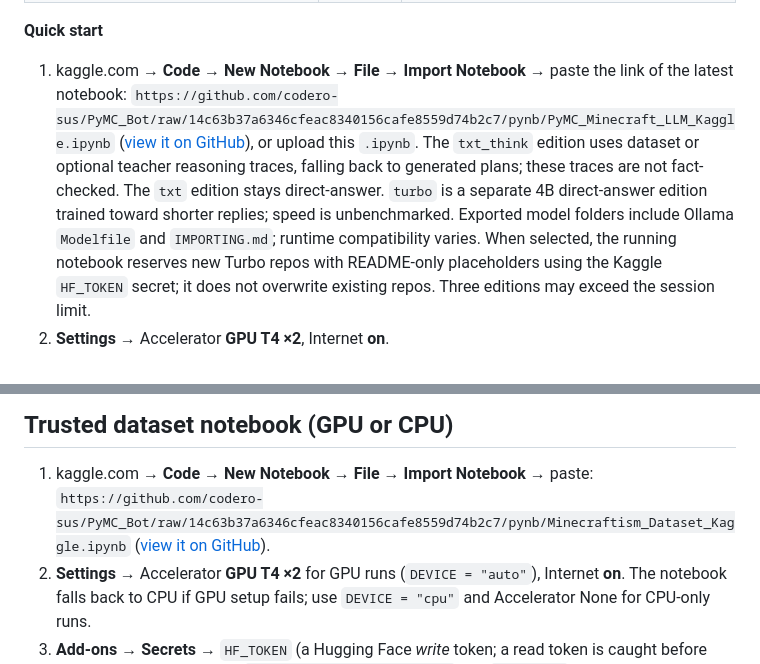
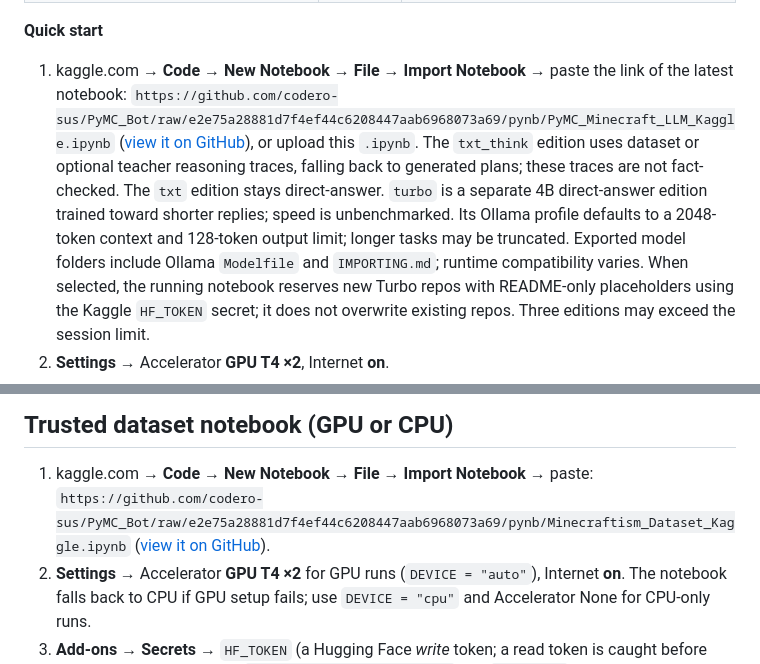
Before and after one commit to codero-sus/PyMC_Bot, a Markdown page: pynb/README.md, 2 parts joined by grey strips. GitHub-like rendering.

Commit message:
Document Qwen lineage and Turbo limits [skip ci]
Rewrite-id: dc0a8a600447dc66

```diff
--- a/pynb/README.md
+++ b/pynb/README.md
@@ -8,11 +8,12 @@
 **Quick start**
 
 1. kaggle.com → **Code → New Notebook → File → Import Notebook** → paste the link of the latest notebook:
-   `https://github.com/codero-sus/PyMC_Bot/raw/14c63b37a6346cfeac8340156cafe8559d74b2c7/pynb/PyMC_Minecraft_LLM_Kaggle.ipynb`
-   ([view it on GitHub](https://github.com/codero-sus/PyMC_Bot/blob/14c63b37a6346cfeac8340156cafe8559d74b2c7/pynb/PyMC_Minecraft_LLM_Kaggle.ipynb)), or upload this `.ipynb`.
+   `https://github.com/codero-sus/PyMC_Bot/raw/e2e75a28881d7f4ef44c6208447aab6968073a69/pynb/PyMC_Minecraft_LLM_Kaggle.ipynb`
+   ([view it on GitHub](https://github.com/codero-sus/PyMC_Bot/blob/e2e75a28881d7f4ef44c6208447aab6968073a69/pynb/PyMC_Minecraft_LLM_Kaggle.ipynb)), or upload this `.ipynb`.
    The `txt_think` edition uses dataset or optional teacher reasoning traces, falling back to generated plans;
    these traces are not fact-checked. The `txt` edition stays direct-answer. `turbo` is a separate 4B direct-answer edition trained toward shorter replies;
-   speed is unbenchmarked. Exported model folders include Ollama `Modelfile` and `IMPORTING.md`; runtime
+   speed is unbenchmarked. Its Ollama profile defaults to a 2048-token context and 128-token output limit;
+   longer tasks may be truncated. Exported model folders include Ollama `Modelfile` and `IMPORTING.md`; runtime
    compatibility varies. When selected, the running notebook reserves new Turbo repos with README-only placeholders
    using the Kaggle `HF_TOKEN` secret; it does not overwrite existing repos. Three editions may exceed the session limit.
 2. **Settings** → Accelerator **GPU T4 ×2**, Internet **on**.
@@ -63,8 +64,8 @@ countdown stay silent. No secret = no role ping.
 ## Trusted dataset notebook (GPU or CPU)
 
 1. kaggle.com → **Code → New Notebook → File → Import Notebook** → paste:
-   `https://github.com/codero-sus/PyMC_Bot/raw/14c63b37a6346cfeac8340156cafe8559d74b2c7/pynb/Minecraftism_Dataset_Kaggle.ipynb`
-   ([view it on GitHub](https://github.com/codero-sus/PyMC_Bot/blob/14c63b37a6346cfeac8340156cafe8559d74b2c7/pynb/Minecraftism_Dataset_Kaggle.ipynb)).
+   `https://github.com/codero-sus/PyMC_Bot/raw/e2e75a28881d7f4ef44c6208447aab6968073a69/pynb/Minecraftism_Dataset_Kaggle.ipynb`
+   ([view it on GitHub](https://github.com/codero-sus/PyMC_Bot/blob/e2e75a28881d7f4ef44c6208447aab6968073a69/pynb/Minecraftism_Dataset_Kaggle.ipynb)).
 2. **Settings** → Accelerator **GPU T4 ×2** for GPU runs (`DEVICE = "auto"`), Internet **on**. The notebook falls back to CPU if GPU setup fails; use `DEVICE = "cpu"` and Accelerator None for CPU-only runs.
 3. **Add-ons → Secrets** → `HF_TOKEN` (a Hugging Face *write* token; a read token is caught before anything starts). Optional: `discord_webhook_inform_me1` and
    `ping_role` (pinged on start, uploads, errors and the end; the hourly progress stays silent).
```
Also changed, not shown: README.md (+1 -1 lines), docs/MINECRAFT_LLM.md (+11 -4 lines).
